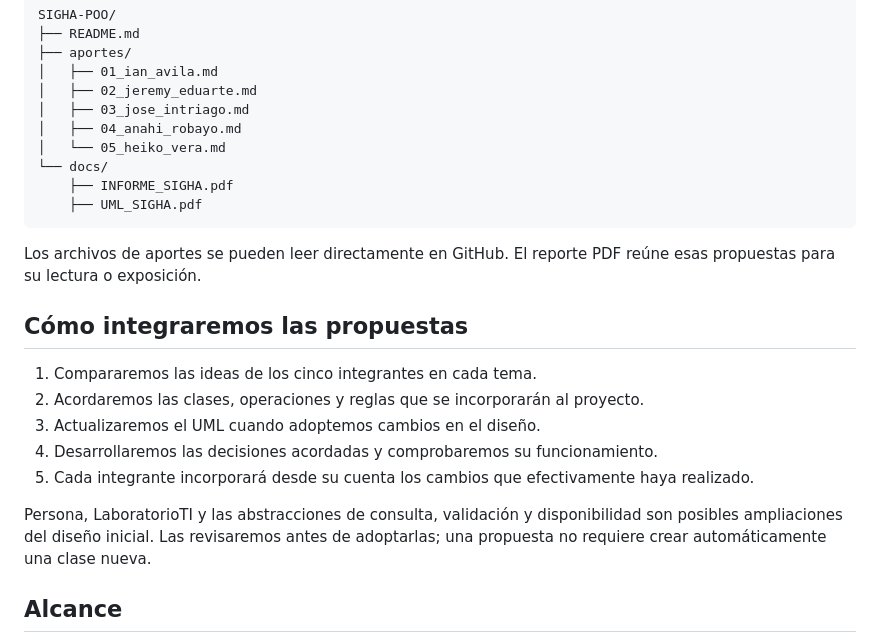
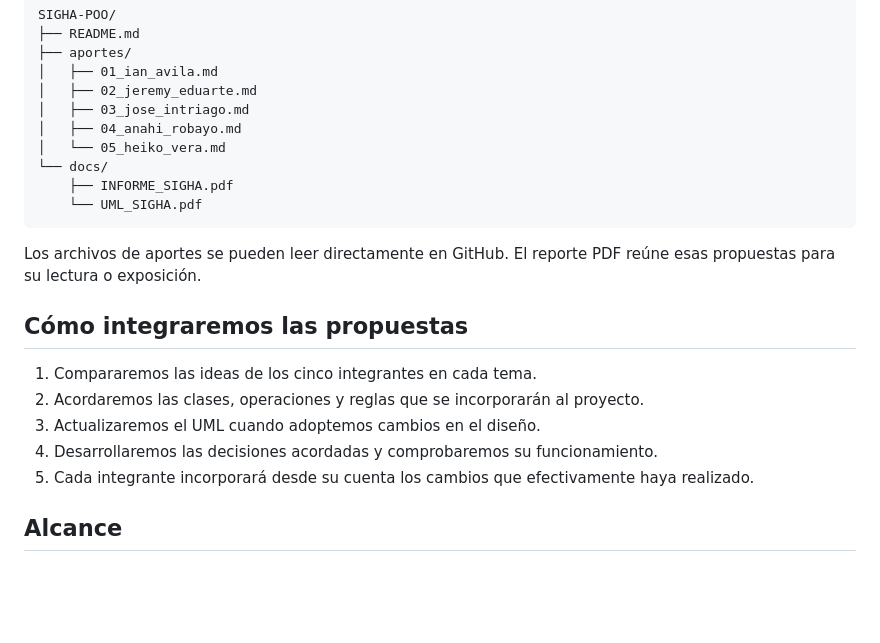
Before and after one commit to Anahi28r/SIGHA-repositorio-organizado, a Markdown page: README.md, the part around the change. Drawn GitHub-style; blank space fills up the shorter version.

````diff
--- a/README.md
+++ b/README.md
@@ -80,7 +80,7 @@ SIGHA-POO/
 │   └── 05_heiko_vera.md
 └── docs/
     ├── INFORME_SIGHA.pdf
-    ├── UML_SIGHA.pdf
+    └── UML_SIGHA.pdf
 ```
 
 Los archivos de aportes se pueden leer directamente en GitHub. El reporte PDF reúne esas propuestas para su lectura o exposición.
@@ -93,7 +93,6 @@ Los archivos de aportes se pueden leer directamente en GitHub. El reporte PDF re
 4. Desarrollaremos las decisiones acordadas y comprobaremos su funcionamiento.
 5. Cada integrante incorporará desde su cuenta los cambios que efectivamente haya realizado.
 
-Persona, LaboratorioTI y las abstracciones de consulta, validación y disponibilidad son posibles ampliaciones del diseño inicial. Las revisaremos antes de adoptarlas; una propuesta no requiere crear automáticamente una clase nueva.
 
 ## Alcance
 
````
